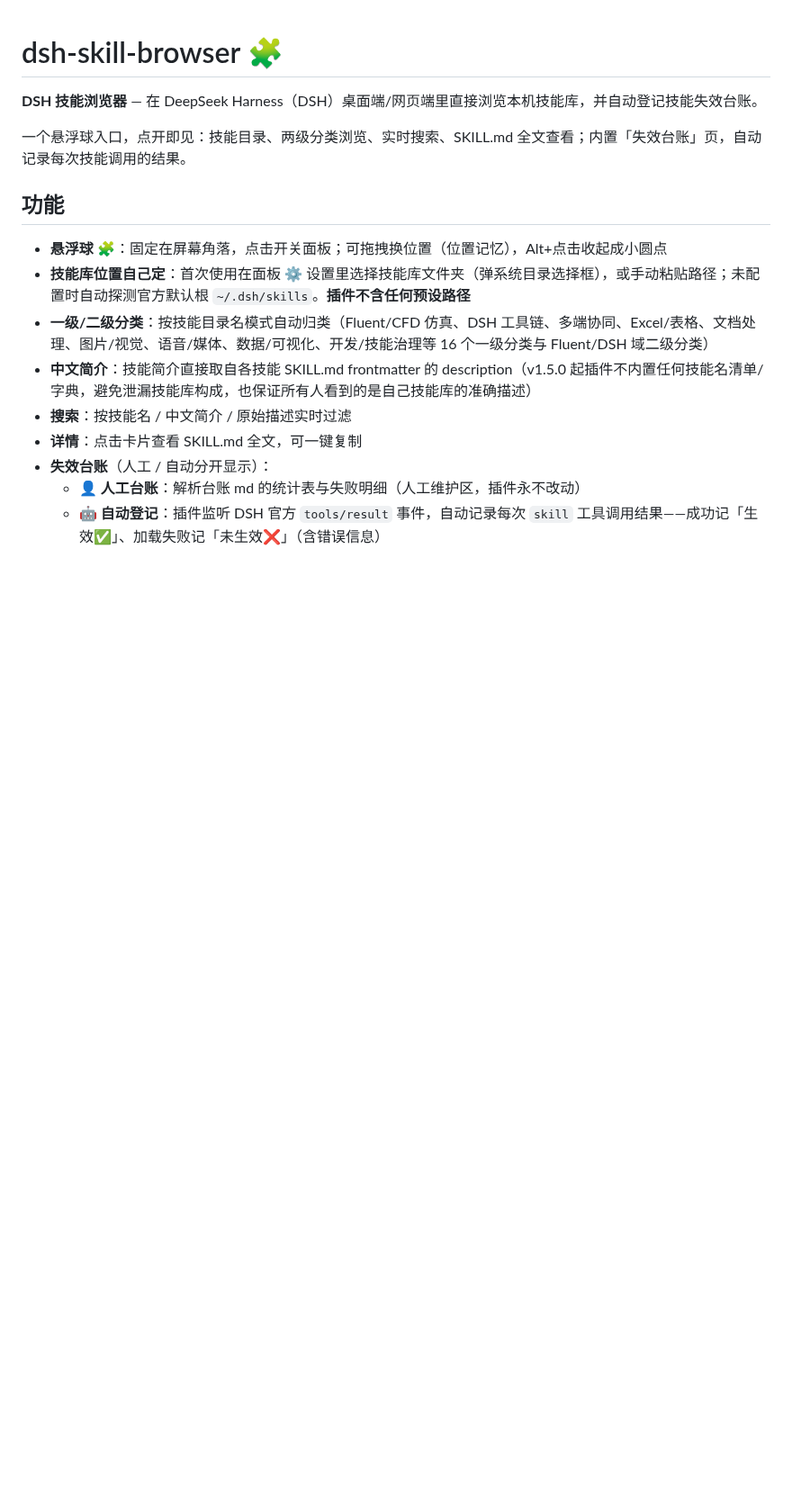
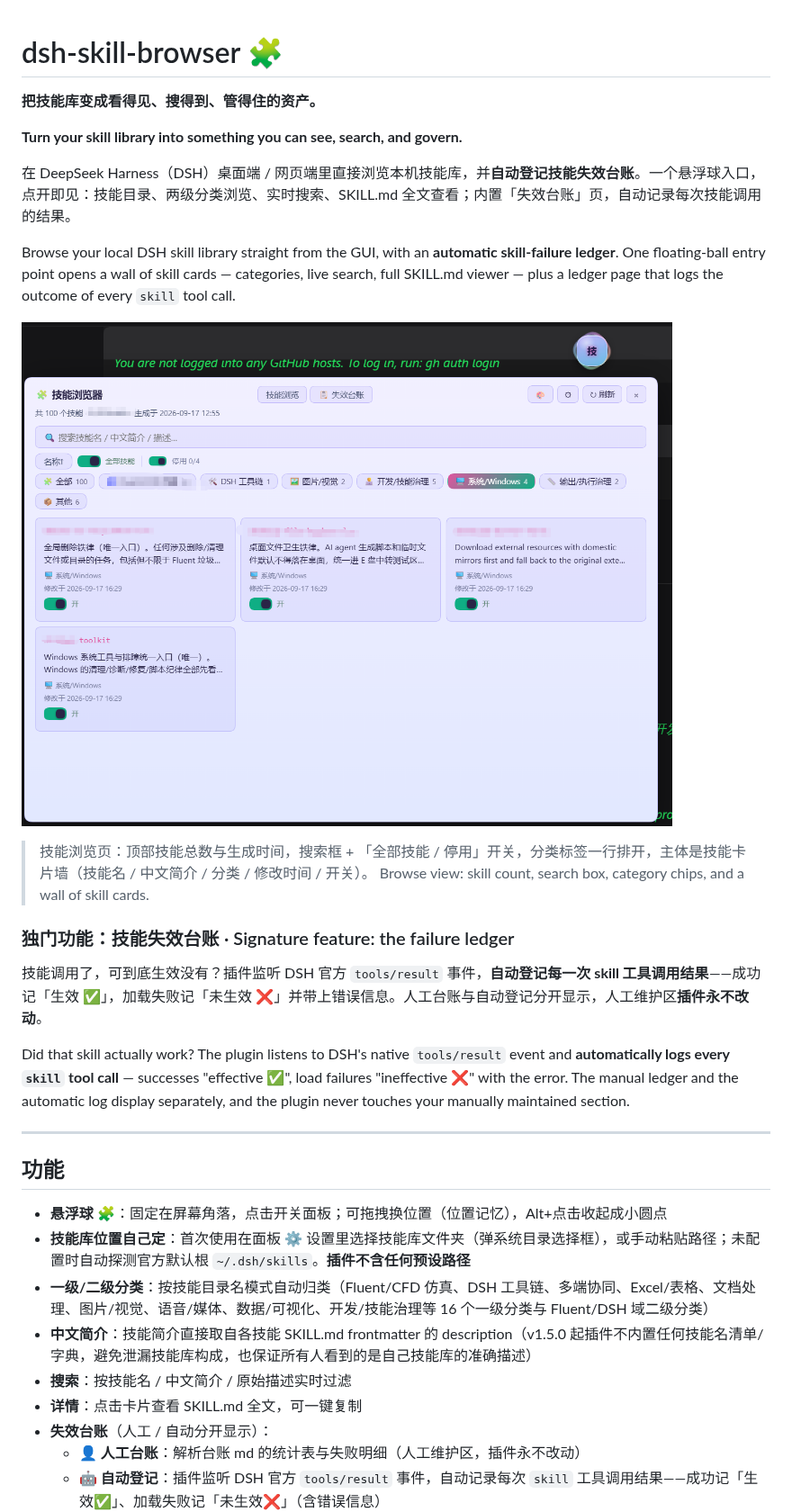
Before and after one commit to loyalchiiina/dsh-skill-browser, a Markdown page: README.md, the part around one of its changes. Shown at 90% size. Rendered like a GitHub page; pictures changed too: docs/images/skill-browser-panel.png (added); blank space fills up the shorter version.

Commit message:
docs: add bilingual feature intro and screenshots
Add Chinese+English feature highlights and screenshots under docs/images/.

```diff
--- a/README.md
+++ b/README.md
@@ -1,8 +1,25 @@
 # dsh-skill-browser 🧩
 
-**DSH 技能浏览器** — 在 DeepSeek Harness（DSH）桌面端/网页端里直接浏览本机技能库，并自动登记技能失效台账。
+**把技能库变成看得见、搜得到、管得住的资产。**
 
-一个悬浮球入口，点开即见：技能目录、两级分类浏览、实时搜索、SKILL.md 全文查看；内置「失效台账」页，自动记录每次技能调用的结果。
+**Turn your skill library into something you can see, search, and govern.**
+
+在 DeepSeek Harness（DSH）桌面端 / 网页端里直接浏览本机技能库，并**自动登记技能失效台账**。一个悬浮球入口，点开即见：技能目录、两级分类浏览、实时搜索、SKILL.md 全文查看；内置「失效台账」页，自动记录每次技能调用的结果。
+
+Browse your local DSH skill library straight from the GUI, with an **automatic skill-failure ledger**. One floating-ball entry point opens a wall of skill cards — categories, live search, full SKILL.md viewer — plus a ledger page that logs the outcome of every `skill` tool call.
+
+![技能浏览器面板](docs/images/skill-browser-panel.png)
+
+> 技能浏览页：顶部技能总数与生成时间，搜索框 + 「全部技能 / 停用」开关，分类标签一行排开，主体是技能卡片墙（技能名 / 中文简介 / 分类 / 修改时间 / 开关）。
+> Browse view: skill count, search box, category chips, and a wall of skill cards.
+
+### 独门功能：技能失效台账 · Signature feature: the failure ledger
+
+技能调用了，可到底生效没有？插件监听 DSH 官方 `tools/result` 事件，**自动登记每一次 skill 工具调用结果**——成功记「生效 ✅」，加载失败记「未生效 ❌」并带上错误信息。人工台账与自动登记分开显示，人工维护区**插件永不改动**。
+
+Did that skill actually work? The plugin listens to DSH's native `tools/result` event and **automatically logs every `skill` tool call** — successes "effective ✅", load failures "ineffective ❌" with the error. The manual ledger and the automatic log display separately, and the plugin never touches your manually maintained section.
+
+---
 
 ## 功能
 
```
Also changed, not shown: other parts of README.md (+13 -0 lines).
